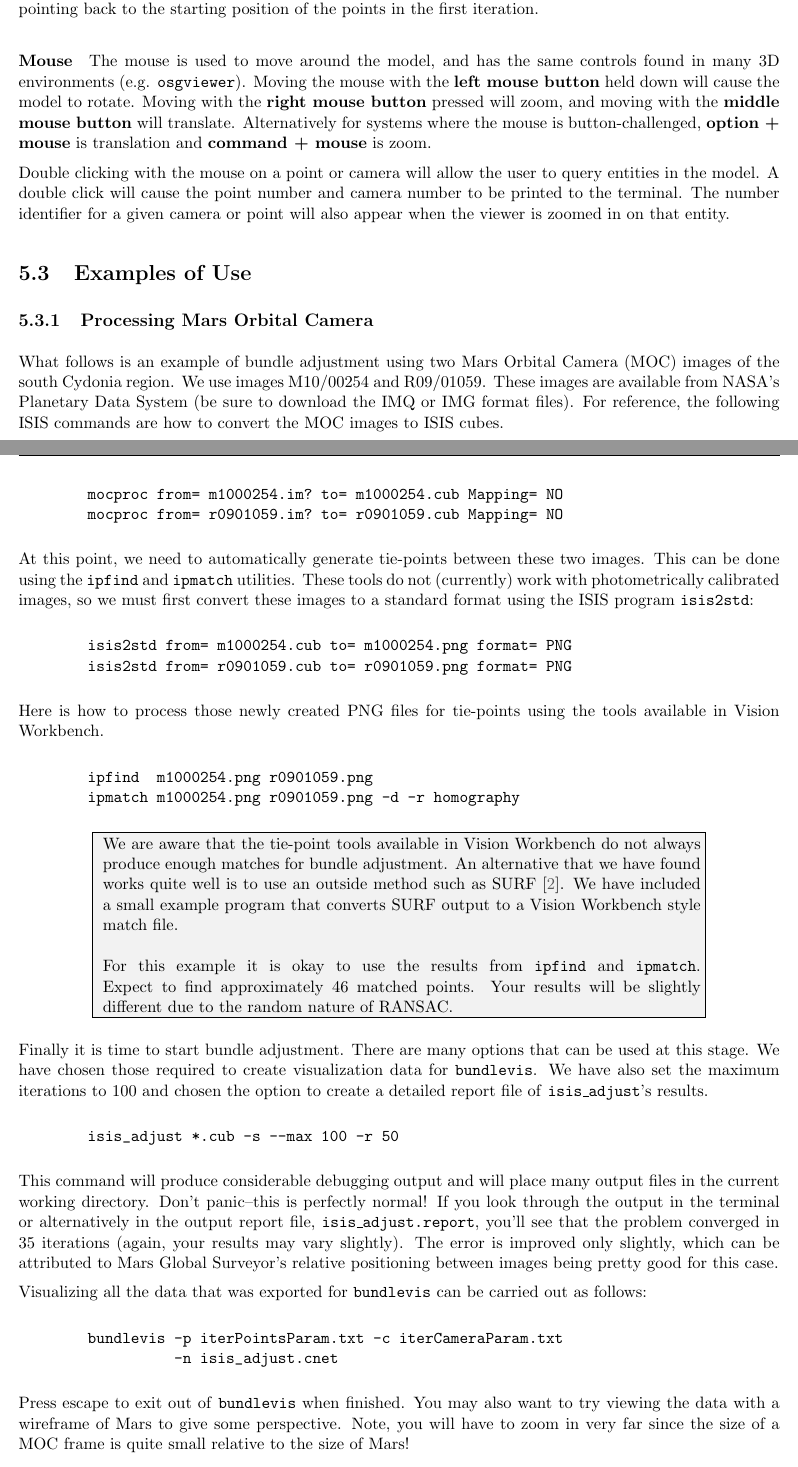
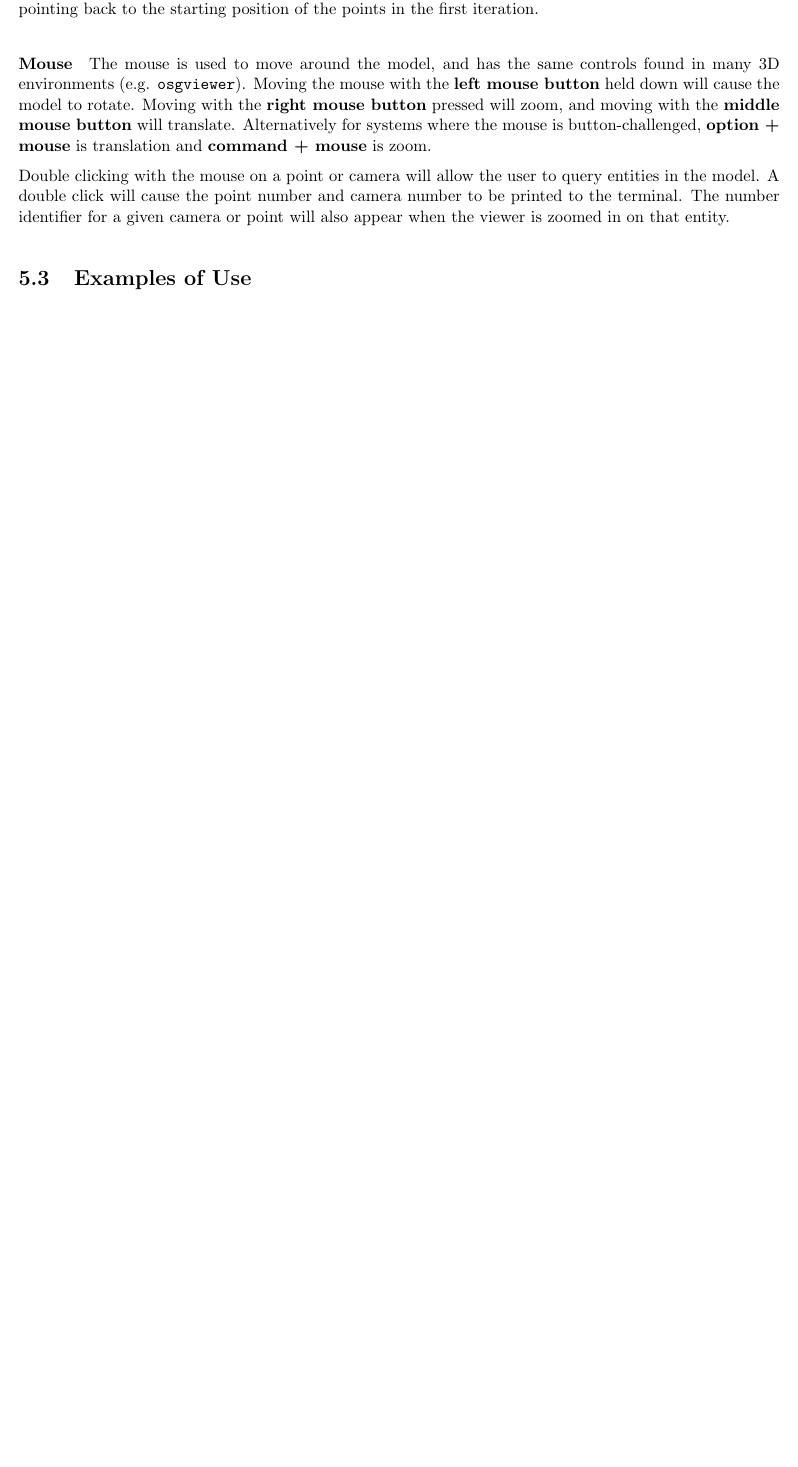
Before and after one commit to NeoGeographyToolkit/StereoPipeline, a LaTeX thesis (docs/book/asp_book.tex, which reads docs/book/bundle_adjustment.tex): two parts of pages 44 and 45 of 100 before the commit and part of page 44 of 98 after it, the two joined at a grey line, cut so that both start at the same text, the shorter picture padded with empty space. Compiled offline with pdfLaTeX.

Commit message:
Minor fixes to other sections. Commented out tutorial in BA because the software is not currently working (still debugging what has happened in the last 9 months).

```diff
--- a/docs/book/bundle_adjustment.tex
+++ b/docs/book/bundle_adjustment.tex
@@ -482,90 +469,86 @@ the viewer is zoomed in on that entity.
 
 \section{Examples of Use}
 
-\subsection{Processing Mars Orbital Camera}
+%% \subsection{Processing Mars Orbital Camera}
 
-What follows is an example of bundle adjustment using two Mars Orbital
-Camera (MOC) images of the south Cydonia region. We use images
-M10/00254 and R09/01059. These images are available from NASA's
-Planetary Data System (be sure to download the IMQ or IMG format
-files). For reference, the following ISIS commands are how to convert
-the MOC images to ISIS cubes.
+%% What follows is an example of bundle adjustment using two Mars Orbital
+%% Camera (MOC) images of the south Cydonia region. We use images
+%% M10/00254 and R09/01059. These images are available from NASA's
+%% Planetary Data System (be sure to download the IMQ or IMG format
+%% files). For reference, the following ISIS commands are how to convert
+%% the MOC images to ISIS cubes.
 
-\begin{verbatim}
-        mocproc from= m1000254.im? to= m1000254.cub Mapping= NO
-        mocproc from= r0901059.im? to= r0901059.cub Mapping= NO
-\end{verbatim}
+%% \begin{verbatim}
+%%         mocproc from= m1000254.im? to= m1000254.cub Mapping= NO
+%%         mocproc from= r0901059.im? to= r0901059.cub Mapping= NO
+%% \end{verbatim}
 
-At this point, we need to automatically generate tie-points between
-these two images.  This can be done using the \texttt{ipfind} and
-\texttt{ipmatch} utilities.  These tools do not (currently) work
-with photometrically calibrated images, so we must first convert
-these images to a standard format using the ISIS program \texttt{isis2std}:
+%% At this point, we need to automatically generate tie-points between
+%% these two images.  This can be done using the \texttt{ipfind} and
+%% \texttt{ipmatch} utilities.  These tools do not (currently) work
+%% with photometrically calibrated images, so we must first convert
+%% these images to a standard format using the ISIS program \texttt{isis2std}:
 
-\begin{verbatim}
-        isis2std from= m1000254.cub to= m1000254.png format= PNG
-        isis2std from= r0901059.cub to= r0901059.png format= PNG
-\end{verbatim}
+%% \begin{verbatim}
+%%         isis2std from= m1000254.cub to= m1000254.png format= PNG
+%%         isis2std from= r0901059.cub to= r0901059.png format= PNG
+%% \end{verbatim}
 
-Here is how to process those newly created PNG files for tie-points
-using the tools available in Vision Workbench.
+%% Here is how to process those newly created PNG files for tie-points
+%% using the tools available in Vision Workbench.
 
-\begin{verbatim}
-        ipfind  m1000254.png r0901059.png
-        ipmatch m1000254.png r0901059.png -d -r homography
-\end{verbatim}
+%% \begin{verbatim}
+%%         ipfind  m1000254.png r0901059.png -t 512
+%%         ipmatch m1000254.png r0901059.png -d -r homography -i 20
+%% \end{verbatim}
 
-\definecolor{lgray}{gray}{0.95}
-\begin{center}
-\fcolorbox{black}{lgray}{ \begin{minipage}{5.5in}
+%% \begin{center}
+%% \fcolorbox{black}{lgray}{ \begin{minipage}{5.5in}
 
-    We are aware that the tie-point tools available in Vision
-    Workbench do not always produce enough matches for bundle
-    adjustment. An alternative that we have found works quite well is
-    to use an outside method such as SURF \citep{surf08}. We have
-    included a small example program that converts SURF output to a
-    Vision Workbench style match file.  \\ \\ For this example it is
-    okay to use the results from \texttt{ipfind} and
-    \texttt{ipmatch}. Expect to find approximately 46 matched
-    points. Your results will be slightly different due to the random
-    nature of RANSAC.
+%%     We are aware that the tie-point tools available in Vision
+%%     Workbench do not always produce enough matches for bundle
+%%     adjustment. An alternative that we have found works quite well is
+%%     to use an outside method such as SURF \citep{surf08}. We have
+%%     included a small example program that converts SURF output to a
+%%     Vision Workbench style match file.  \\ \\ For this example it is
+%%     okay to use the results from \texttt{ipfind} and
+%%     \texttt{ipmatch}. Expect to find approximately ~40 matched
+%%     points. Your results will be slightly different due to the random
+%%     nature of RANSAC.
 
-\end{minipage}}
-\end{center}
+%% \end{minipage}}
+%% \end{center}
 
-Finally it is time to start bundle adjustment. There are many options
-that can be used at this stage.  We have chosen those required to
-create visualization data for \texttt{bundlevis}.  We have also set
-the maximum iterations to 100 and chosen the option to create a
-detailed report file of \texttt{isis\_adjust}'s results.
+%% Finally it is time to start bundle adjustment. There are many options
+%% that can be used at this stage.  We have chosen those required to
+%% create visualization data for \texttt{bundlevis}.  We have also set
+%% the maximum iterations to 100 and chosen the option to create a
+%% detailed report file of \texttt{isis\_adjust}'s results.
 
-\begin{verbatim}
-        isis_adjust *.cub -s --max 100 -r 50
-\end{verbatim}
+%% \begin{verbatim}
+%%         isis_adjust *.cub -s --max 100 -r 50
+%% \end{verbatim}
 
-This command will produce considerable debugging output and will
-place many output files in the current working directory. Don't
-panic--this is perfectly normal! If you look through the output in
-the terminal or alternatively in the output report file,
-\texttt{isis\_adjust.report}, you'll see that the problem converged
-in 35 iterations (again, your results may vary slightly).  The error
-is improved only slightly, which can be attributed to Mars Global
-Surveyor's relative positioning between images being pretty good
-for this case.
+%% This command will produce considerable debugging output and will
+%% place many output files in the current working directory. Don't
+%% panic--this is perfectly normal! If you look through the output in
+%% the terminal or alternatively in the output report file,
+%% \texttt{isis\_adjust.report}, you'll see that the problem converged
+%% in 35 iterations (again, your results may vary slightly).  The error
+%% is improved only slightly, which can be attributed to Mars Global
+%% Surveyor's relative positioning between images being pretty good
+%% for this case.
 
-Visualizing all the data that was exported for \texttt{bundlevis} can
-be carried out as follows:
+%% Visualizing all the data that was exported for \texttt{bundlevis} can
+%% be carried out as follows:
 
-\begin{verbatim}
-        bundlevis -p iterPointsParam.txt -c iterCameraParam.txt
-                  -n isis_adjust.cnet
-\end{verbatim}
+%% \begin{verbatim}
+%%         bundlevis -p iterPointsParam.txt -c iterCameraParam.txt
+%%                   -n isis_adjust.cnet
+%% \end{verbatim}
 
-Press escape to exit out of \texttt{bundlevis} when finished.  You may
-also want to try viewing the data with a wireframe of Mars to give
-some perspective. Note, you will have to zoom in very far since the
-size of a MOC frame is quite small relative to the size of Mars!
+%% Press escape to exit out of \texttt{bundlevis} when finished.  You may
+%% also want to try viewing the data with a wireframe of Mars to give
+%% some perspective. Note, you will have to zoom in very far since the
+%% size of a MOC frame is quite small relative to the size of Mars!
 
-\begin{verbatim}
-        bundlevis -p iterPointsParam.txt -c iterCameraParam.txt
-                  -n isis_adjust.cnet --show-mars
@@ -580,4 +565,5 @@ to know of the existence of the correction files,
-        stereo m1000254.cub r0901059.cub m1000254.isis_adjust
-               r0901059.isis_adjust MOC_RESULTS/M1000254_R0901059
-\end{verbatim}
+%% \begin{verbatim}
+%%         stereo m1000254.cub r0901059.cub m1000254.isis_adjust
+%%                r0901059.isis_adjust MOC_RESULTS/M1000254_R0901059
+%% \end{verbatim}
 
```
Also changed, not shown: docs/book/introduction.tex (+1 -1 lines), docs/book/tutorial.tex (+10 -9 lines), docs/book/bundle_adjustment.tex (119 more changed lines).
